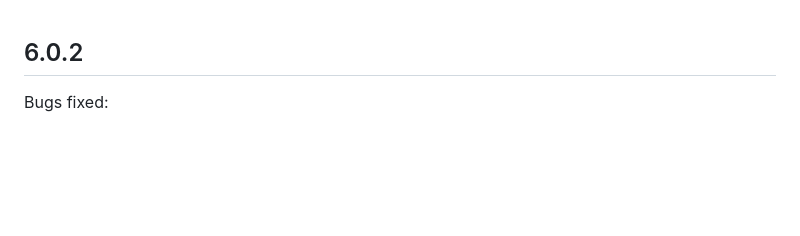
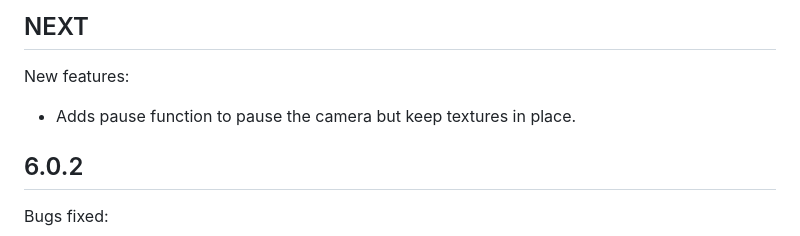
Before and after one commit to juliansteenbakker/mobile_scanner, a Markdown page: CHANGELOG.md, the part around the change. GitHub-like rendering; blank space fills up the shorter version.

```diff
--- a/CHANGELOG.md
+++ b/CHANGELOG.md
@@ -1,3 +1,9 @@
+## NEXT
+
+New features:
+* Adds pause function to pause the camera but keep textures in place.
+
+
 ## 6.0.2
 
 Bugs fixed:
```
